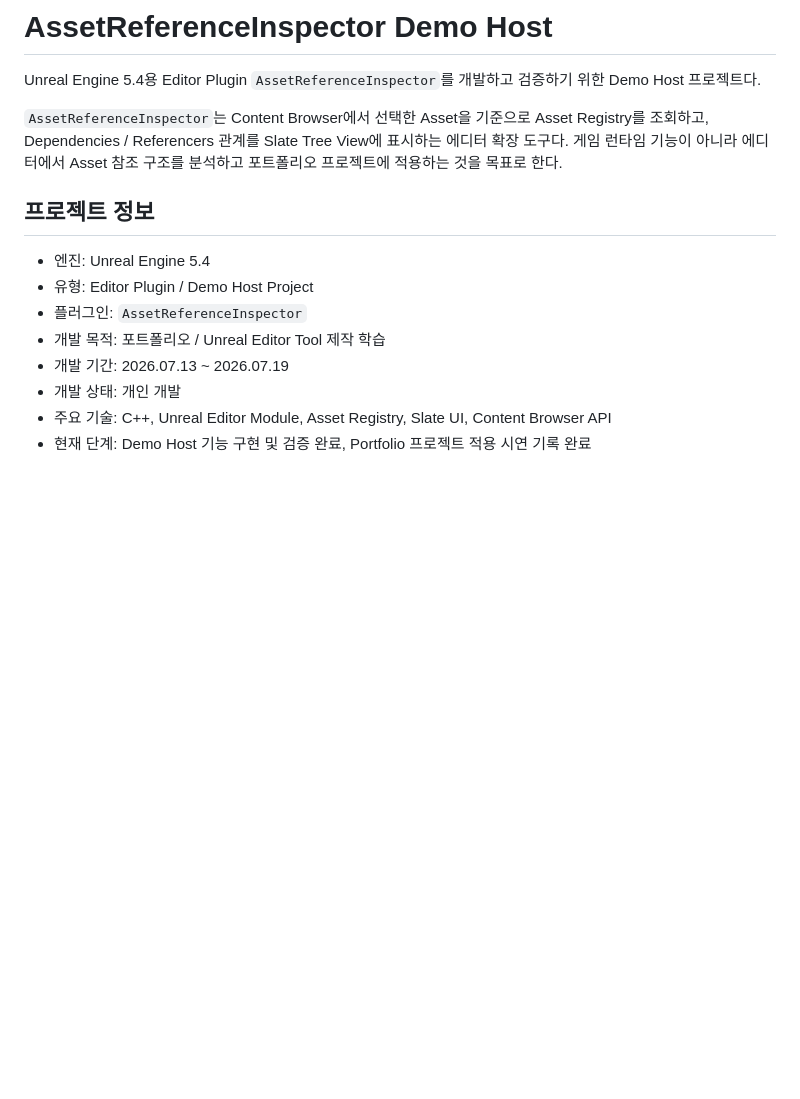
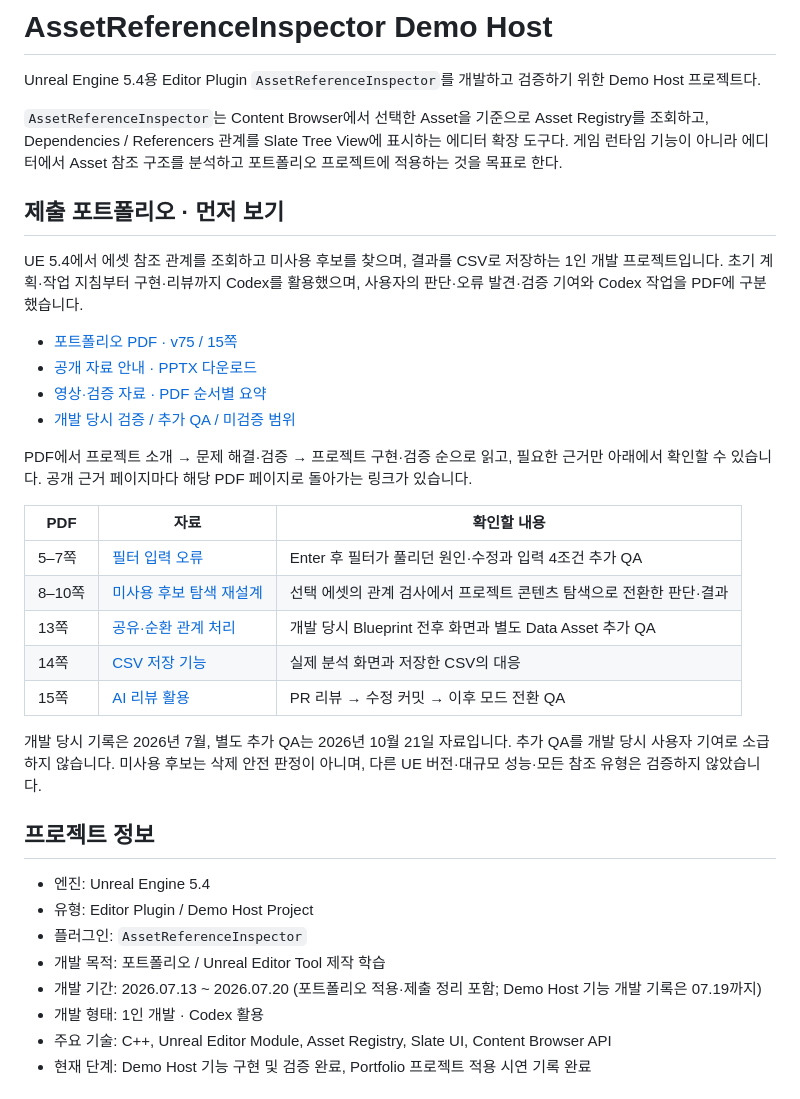
Before and after one commit to Razria93/Plugin_Portfolio_UE5.4, a Markdown page: README.md, the part around the change. GitHub-like rendering; blank space fills up the shorter version.

Commit message:
docs: 포트폴리오 공개 자료와 검증 근거 안내

```diff
--- a/README.md
+++ b/README.md
@@ -3,6 +3,27 @@
 Unreal Engine 5.4용 Editor Plugin `AssetReferenceInspector`를 개발하고 검증하기 위한 Demo Host 프로젝트다.
 
 `AssetReferenceInspector`는 Content Browser에서 선택한 Asset을 기준으로 Asset Registry를 조회하고, Dependencies / Referencers 관계를 Slate Tree View에 표시하는 에디터 확장 도구다. 게임 런타임 기능이 아니라 에디터에서 Asset 참조 구조를 분석하고 포트폴리오 프로젝트에 적용하는 것을 목표로 한다.
+
+## 제출 포트폴리오 · 먼저 보기
+
+UE 5.4에서 에셋 참조 관계를 조회하고 미사용 후보를 찾으며, 결과를 CSV로 저장하는 1인 개발 프로젝트입니다. 초기 계획·작업 지침부터 구현·리뷰까지 Codex를 활용했으며, 사용자의 판단·오류 발견·검증 기여와 Codex 작업을 PDF에 구분했습니다.
+
+- [포트폴리오 PDF · v75 / 15쪽](https://razria93.github.io/Plugin_Portfolio_UE5.4/portfolio/files/plugin-portfolio-v75.pdf)
+- [공개 자료 안내 · PPTX 다운로드](https://razria93.github.io/Plugin_Portfolio_UE5.4/)
+- [영상·검증 자료 · PDF 순서별 요약](https://razria93.github.io/Plugin_Portfolio_UE5.4/portfolio-evidence/index.html)
+- [개발 당시 검증 / 추가 QA / 미검증 범위](https://razria93.github.io/Plugin_Portfolio_UE5.4/portfolio-evidence/development/verification_scope/index.html)
+
+PDF에서 프로젝트 소개 → 문제 해결·검증 → 프로젝트 구현·검증 순으로 읽고, 필요한 근거만 아래에서 확인할 수 있습니다. 공개 근거 페이지마다 해당 PDF 페이지로 돌아가는 링크가 있습니다.
+
+| PDF | 자료 | 확인할 내용 |
+| --- | --- | --- |
+| 5–7쪽 | [필터 입력 오류](https://razria93.github.io/Plugin_Portfolio_UE5.4/portfolio-evidence/index.html#case2) | Enter 후 필터가 풀리던 원인·수정과 입력 4조건 추가 QA |
+| 8–10쪽 | [미사용 후보 탐색 재설계](https://razria93.github.io/Plugin_Portfolio_UE5.4/portfolio-evidence/index.html#unused) | 선택 에셋의 관계 검사에서 프로젝트 콘텐츠 탐색으로 전환한 판단·결과 |
+| 13쪽 | [공유·순환 관계 처리](https://razria93.github.io/Plugin_Portfolio_UE5.4/portfolio-evidence/index.html#case1) | 개발 당시 Blueprint 전후 화면과 별도 Data Asset 추가 QA |
+| 14쪽 | [CSV 저장 기능](https://razria93.github.io/Plugin_Portfolio_UE5.4/portfolio-evidence/index.html#csv-export) | 실제 분석 화면과 저장한 CSV의 대응 |
+| 15쪽 | [AI 리뷰 활용](https://razria93.github.io/Plugin_Portfolio_UE5.4/portfolio-evidence/index.html#case3) | PR 리뷰 → 수정 커밋 → 이후 모드 전환 QA |
+
+개발 당시 기록은 2026년 7월, 별도 추가 QA는 2026년 10월 21일 자료입니다. 추가 QA를 개발 당시 사용자 기여로 소급하지 않습니다. 미사용 후보는 삭제 안전 판정이 아니며, 다른 UE 버전·대규모 성능·모든 참조 유형은 검증하지 않았습니다.
 
 ## 프로젝트 정보
 
@@ -10,8 +31,8 @@ Unreal Engine 5.4용 Editor Plugin `AssetReferenceInspector`를 개발하고 검
 - 유형: Editor Plugin / Demo Host Project
 - 플러그인: `AssetReferenceInspector`
 - 개발 목적: 포트폴리오 / Unreal Editor Tool 제작 학습
-- 개발 기간: 2026.07.13 ~ 2026.07.19
-- 개발 상태: 개인 개발
+- 개발 기간: 2026.07.13 ~ 2026.07.20 (포트폴리오 적용·제출 정리 포함; Demo Host 기능 개발 기록은 07.19까지)
+- 개발 형태: 1인 개발 · Codex 활용
 - 주요 기술: C++, Unreal Editor Module, Asset Registry, Slate UI, Content Browser API
 - 현재 단계: Demo Host 기능 구현 및 검증 완료, Portfolio 프로젝트 적용 시연 기록 완료
 
```
